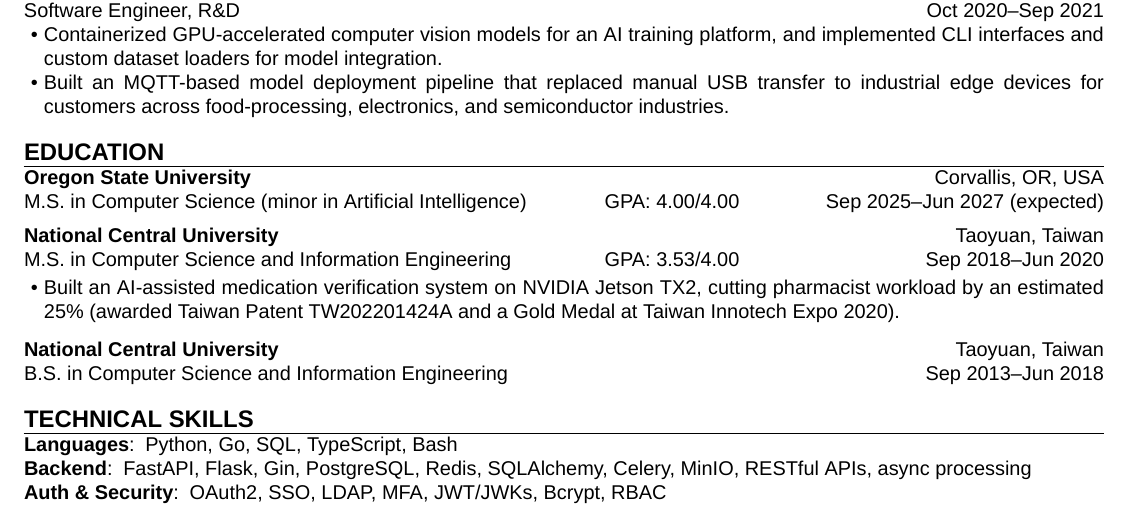
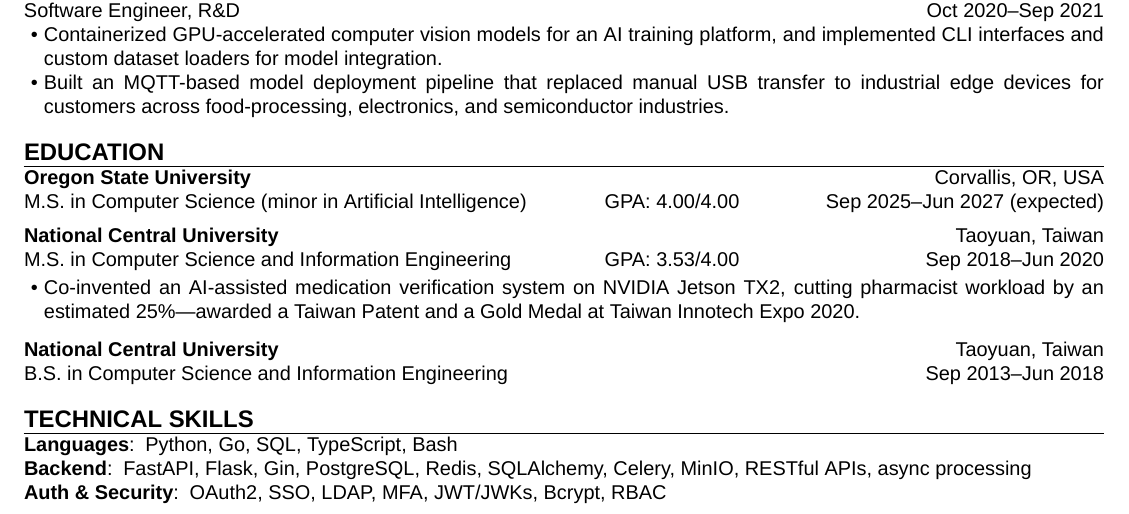
Before and after one commit to aragorn1025/aragorn1025.github.io, a LaTeX CV (src/latex/resume.tex): part of page 1 of 2, cut so that both start at the same text. Compiled offline with XeLaTeX.

Commit message:
refactor: rewrite NCU experience

```diff
--- a/src/latex/resume.tex
+++ b/src/latex/resume.tex
@@ -110,9 +110,9 @@
         start    = {Sep 2018},
         end      = {Jun 2020},
     ]{
-        \item Built an AI-assisted medication verification system on NVIDIA Jetson TX2,
-        cutting pharmacist workload by an estimated 25\%
-        (awarded Taiwan Patent TW202201424A and a Gold Medal at Taiwan Innotech Expo 2020).
+        \item Co-invented an AI-assisted medication verification system on NVIDIA Jetson TX2,
+        cutting pharmacist workload by an estimated 25\%---%
+        awarded a Taiwan Patent and a Gold Medal at Taiwan Innotech Expo 2020.
     }
 
     \education[
```
